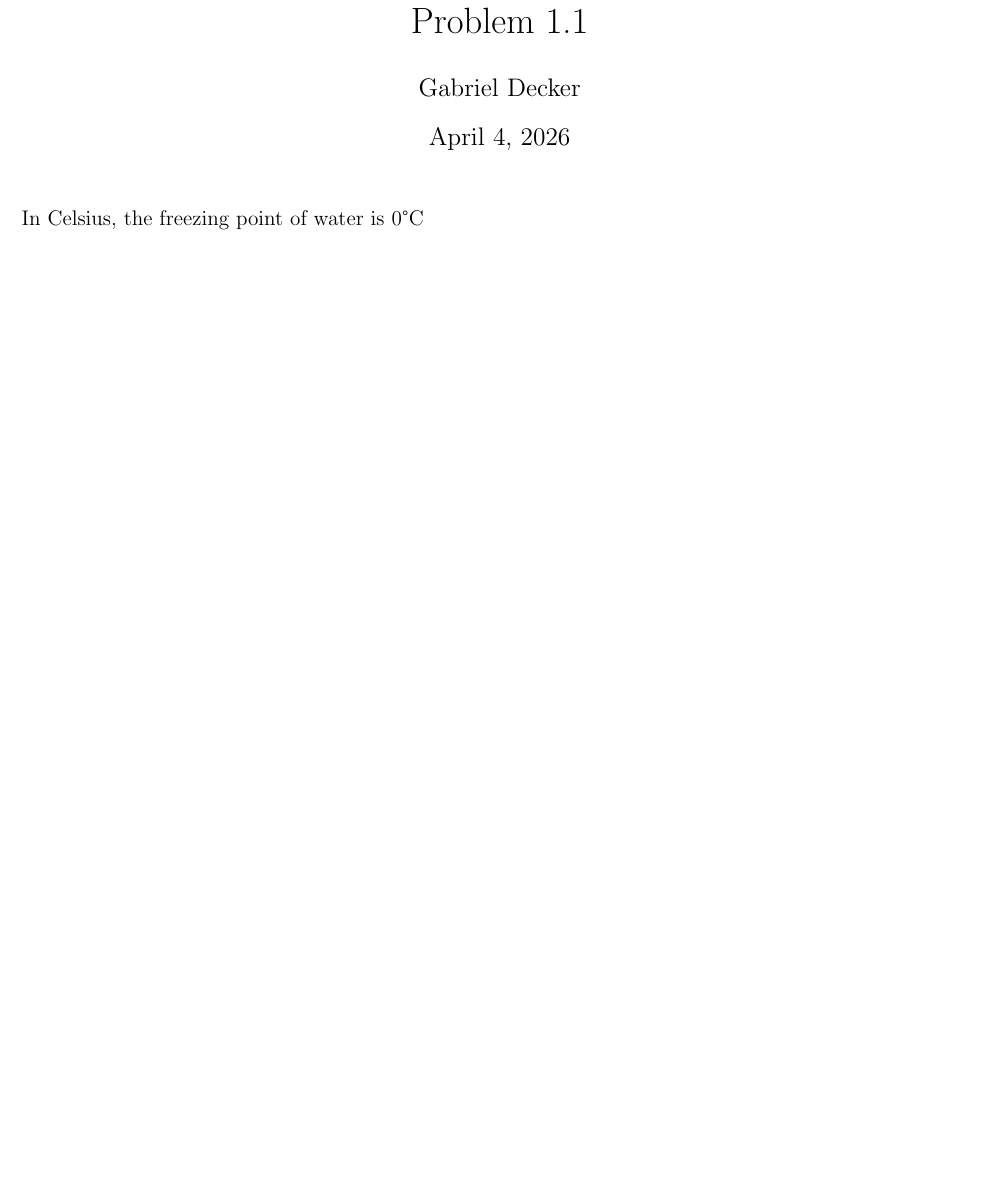
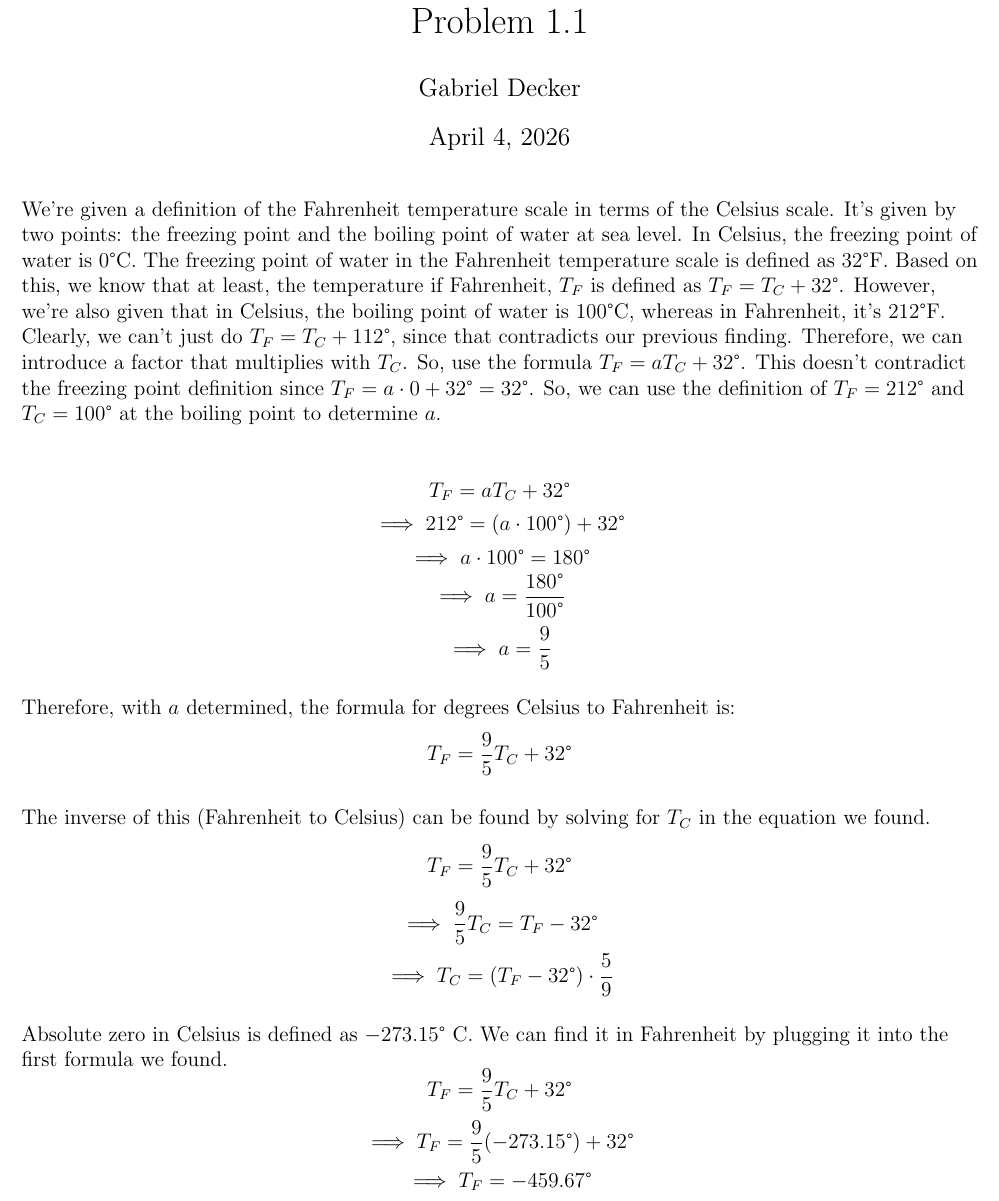
Before and after one commit to pkmnabcd/various_physics_problems, a LaTeX document (thermal_physics/ch1/prob_01/prob_01.tex): part of the page, cut so that both start at the same text, the shorter picture padded with empty space. Compiled offline with pdfLaTeX.

Commit message:
Finished the first problem

```diff
--- a/thermal_physics/ch1/prob_01/prob_01.tex
+++ b/thermal_physics/ch1/prob_01/prob_01.tex
@@ -51,10 +51,37 @@
 \maketitle
 \begin{flushleft}
 
+We're given a definition of the Fahrenheit temperature scale in terms of the Celsius scale.
+It's given by two points: the freezing point and the boiling point of water at sea level.
+In Celsius, the freezing point of water is 0\degree C.
+The freezing point of water in the Fahrenheit temperature scale is defined as 32\degree F.
+Based on this, we know that at least, the temperature if Fahrenheit, $T_F$ is defined as $T_F=T_C+32\degree$.
+However, we're also given that in Celsius, the boiling point of water is 100\degree C, whereas in Fahrenheit, it's 212\degree F.
+Clearly, we can't just do $T_F=T_C+112\degree$, since that contradicts our previous finding.
+Therefore, we can introduce a factor that multiplies with $T_C$.
+So, use the formula $T_F=aT_C+32\degree$.
+This doesn't contradict the freezing point definition since $T_F=a\cdot0+32\degree=32\degree$.
+So, we can use the definition of $T_F=212\degree$ and $T_C=100\degree$ at the boiling point to determine $a$.\\~\\
 
-In Celsius, the freezing point of water is 0\degree C
+$$T_F=aT_C+32\degree$$
+$$\implies 212\degree=(a\cdot100\degree)+32\degree$$
+$$\implies a\cdot100\degree=180\degree$$
+$$\implies a=\frac{180\degree}{100\degree}$$
+$$\implies a=\frac{9}{5}$$\\~\\
+
+Therefore, with $a$ determined, the formula for degrees Celsius to Fahrenheit is:
+$$T_F=\frac{9}{5}T_C+32\degree$$\\~\\
+
+The inverse of this (Fahrenheit to Celsius) can be found by solving for $T_C$ in the equation we found.
+$$T_F=\frac{9}{5}T_C+32\degree$$
+$$\implies \frac{9}{5}T_C=T_F-32\degree$$
+$$\implies T_C=(T_F-32\degree)\cdot\frac{5}{9}$$\\~\\
 
 
+Absolute zero in Celsius is defined as $-273.15\degree$ C. We can find it in Fahrenheit by plugging it into the first formula we found.
+$$T_F=\frac{9}{5}T_C+32\degree$$
+$$\implies T_F=\frac{9}{5}(-273.15\degree)+32\degree$$
+$$\implies T_F=-459.67\degree$$
 
 
 
```
